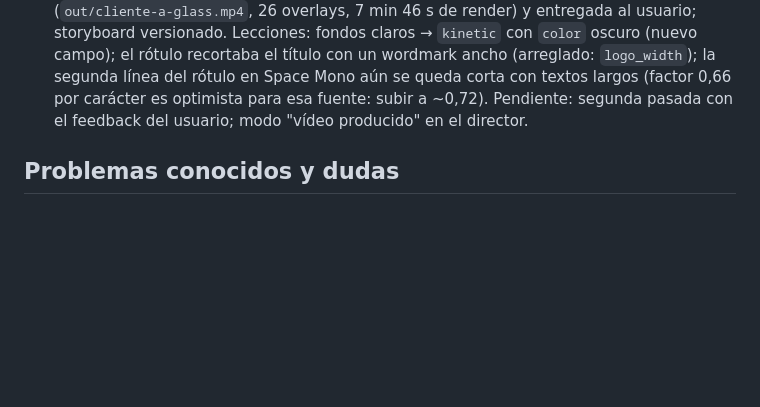
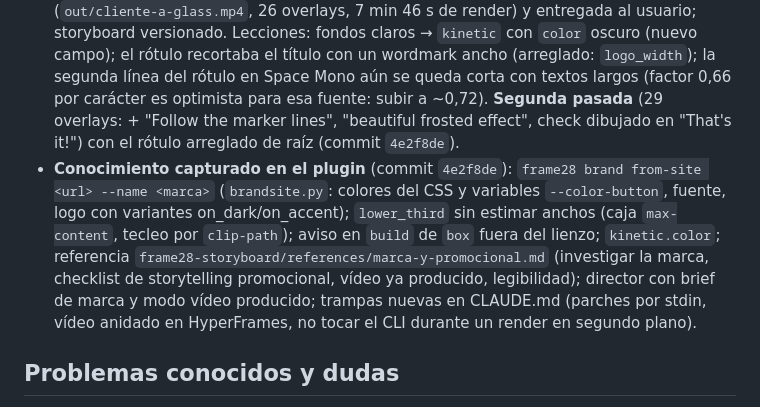
Before and after one commit to javierledesma28/frame28, a Markdown page: HANDOFF.md, the part around the change. Drawn GitHub-style; blank space fills up the shorter version.

Commit message:
HANDOFF: segunda pasada de Cliente A y conocimiento capturado
Co-Authored-By: Claude Fable 5.1 <noreply@anthropic.com>

```diff
--- a/HANDOFF.md
+++ b/HANDOFF.md
@@ -102,7 +102,15 @@ Todo commiteado y en `main` de `https://github.com/javierledesma28/frame28` (pú
   entregada al usuario; storyboard versionado. Lecciones: fondos claros → `kinetic` con `color` oscuro (nuevo campo);
   el rótulo recortaba el título con un wordmark ancho (arreglado: `logo_width`); la segunda línea del rótulo en Space
   Mono aún se queda corta con textos largos (factor 0,66 por carácter es optimista para esa fuente: subir a ~0,72).
-  Pendiente: segunda pasada con el feedback del usuario; modo "vídeo producido" en el director.
+  **Segunda pasada** (29 overlays: + "Follow the marker lines", "beautiful frosted effect", check dibujado en "That's it!")
+  con el rótulo arreglado de raíz (commit `4e2f8de`).
+- **Conocimiento capturado en el plugin** (commit `4e2f8de`): `frame28 brand from-site <url> --name <marca>`
+  (`brandsite.py`: colores del CSS y variables `--color-button`, fuente, logo con variantes on_dark/on_accent);
+  `lower_third` sin estimar anchos (caja `max-content`, tecleo por `clip-path`); aviso en `build` de `box` fuera del
+  lienzo; `kinetic.color`; referencia `frame28-storyboard/references/marca-y-promocional.md` (investigar la marca,
+  checklist de storytelling promocional, vídeo ya producido, legibilidad); director con brief de marca y modo vídeo
+  producido; trampas nuevas en CLAUDE.md (parches por stdin, vídeo anidado en HyperFrames, no tocar el CLI durante
+  un render en segundo plano).
 
 ## Problemas conocidos y dudas
 
```
